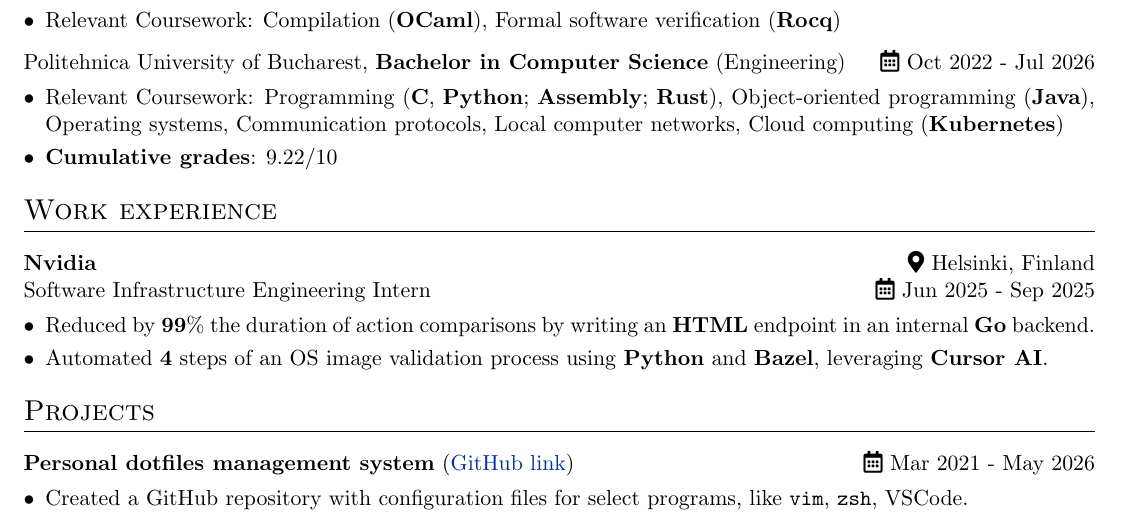
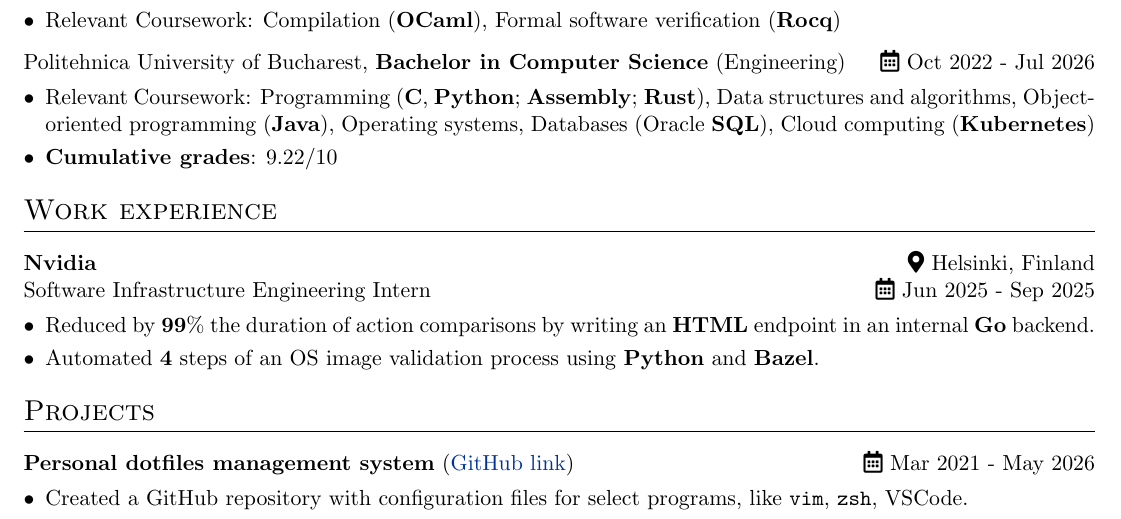
Before and after one commit to ALEX11BR/alex11br.github.io, a LaTeX CV (resume/resume.tex): part of the page, cut so that both start at the same text. Compiled offline with pdfLaTeX.

Commit message:
deploy: 3bf9d5d263b4ec3c8333e58a3a4e2d15b5d0c4a5

```diff
--- a/resume/resume.tex
+++ b/resume/resume.tex
@@ -154,15 +154,15 @@ Politehnica University of Bucharest, \textbf{Bachelor in Computer Science} (Engi
         \begin{itemize}[nosep,after=\strut, leftmargin=1em, itemsep=3pt]
             \item Relevant Coursework:
             Programming (\textbf{C}, \textbf{Python}; \textbf{Assembly}; \textbf{Rust}),
-            %Data structures and algorithms,
+            Data structures and algorithms,
             %Numerical methods (\textbf{Octave}),
             Object-oriented programming (\textbf{Java}),
             Operating systems,
             %Algorithm design,
-            Communication protocols,
-            Local computer networks,
+            %Communication protocols,
+            %Local computer networks,
             %Introduction in cybersecurity,
-            %Databases (Oracle \textbf{SQL}),
+            Databases (Oracle \textbf{SQL}),
             Cloud computing (\textbf{Kubernetes})
             \item \textbf{Cumulative grades}: 9.22/10
         \end{itemize}
@@ -187,7 +187,7 @@ Software Infrastructure Engineering Intern & \hfill \faCalendar*[regular] Jun 20
     \begin{minipage}[t]{\linewidth}
         \begin{itemize}[nosep,after=\strut, leftmargin=1em, itemsep=3pt]
             \item Reduced by \textbf{99}\% the duration of action comparisons by writing an \textbf{HTML} endpoint in an internal \textbf{Go} backend.
-            \item Automated \textbf{4} steps of an OS image validation process using \textbf{Python} and \textbf{Bazel}, leveraging \textbf{Cursor AI}.
+            \item Automated \textbf{4} steps of an OS image validation process using \textbf{Python} and \textbf{Bazel}.%, leveraging \textbf{Cursor AI}.
         \end{itemize}
     \end{minipage}
 }
```
Also changed, not shown: resume/resume.pdf.
